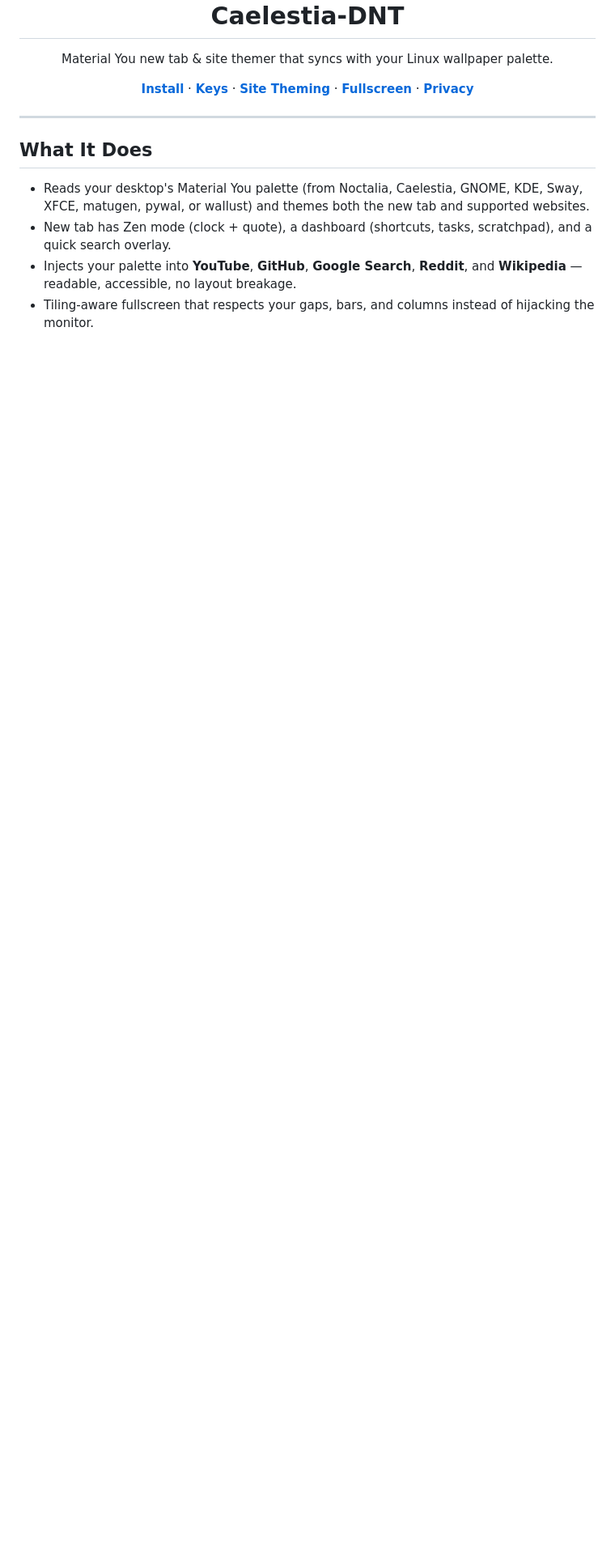
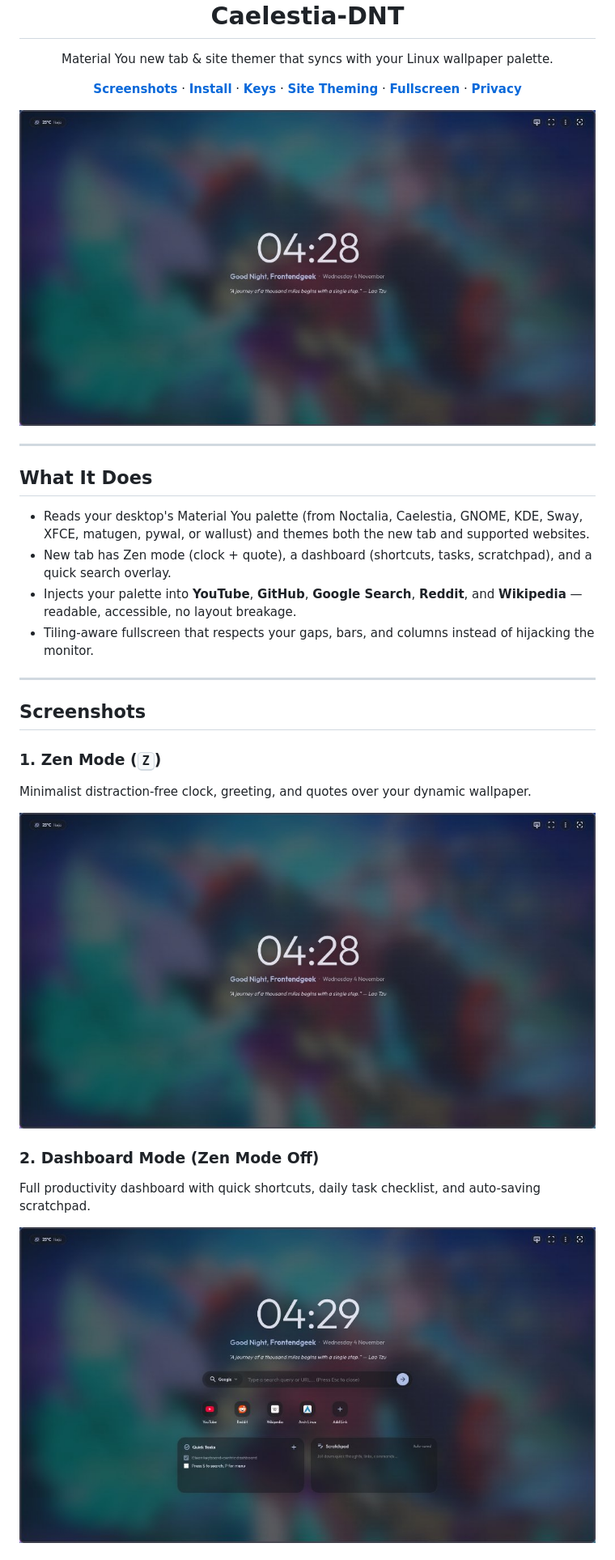
Before and after one commit to Muideen7/Caelestia-DNT, a Markdown page: README.md, the part around one of its changes. Shown at 81% size. Drawn GitHub-style; pictures changed too: screenshots/dashboard-mode.png (added), screenshots/zen-mode.png; blank space fills up the shorter version.

Commit message:
docs: add screenshots for zen mode, dashboard mode, and search overlay to README

```diff
--- a/README.md
+++ b/README.md
@@ -11,8 +11,10 @@ Material You new tab & site themer that syncs with your Linux wallpaper palette.
 </p>
 
 <p align="center">
-<a href="#install"><strong>Install</strong></a> · <a href="#keyboard-shortcuts"><strong>Keys</strong></a> · <a href="#site-theming"><strong>Site Theming</strong></a> · <a href="#fullscreen-strategies"><strong>Fullscreen</strong></a> · <a href="#privacy"><strong>Privacy</strong></a>
+<a href="#screenshots"><strong>Screenshots</strong></a> · <a href="#install"><strong>Install</strong></a> · <a href="#keyboard-shortcuts"><strong>Keys</strong></a> · <a href="#site-theming"><strong>Site Theming</strong></a> · <a href="#fullscreen-strategies"><strong>Fullscreen</strong></a> · <a href="#privacy"><strong>Privacy</strong></a>
 </p>
+
+<img src="screenshots/zen-mode.png" alt="Caelestia-DNT Zen Mode" width="100%">
 
 ---
 
@@ -22,3 +24,18 @@ Material You new tab & site themer that syncs with your Linux wallpaper palette.
 - New tab has Zen mode (clock + quote), a dashboard (shortcuts, tasks, scratchpad), and a quick search overlay.
 - Injects your palette into **YouTube**, **GitHub**, **Google Search**, **Reddit**, and **Wikipedia** — readable, accessible, no layout breakage.
 - Tiling-aware fullscreen that respects your gaps, bars, and columns instead of hijacking the monitor.
+
+---
+
+## Screenshots
+
+### 1. Zen Mode (<kbd>Z</kbd>)
+Minimalist distraction-free clock, greeting, and quotes over your dynamic wallpaper.
+
+<img src="screenshots/zen-mode.png" alt="Zen Mode" width="100%">
+
+### 2. Dashboard Mode (Zen Mode Off)
+Full productivity dashboard with quick shortcuts, daily task checklist, and auto-saving scratchpad.
+
+<img src="screenshots/dashboard-mode.png" alt="Dashboard Mode" width="100%">
+
```
Also changed, not shown: other parts of README.md (+4 -0 lines), screenshots/search-mode.png (added), screenshots/standard-mode.png.
